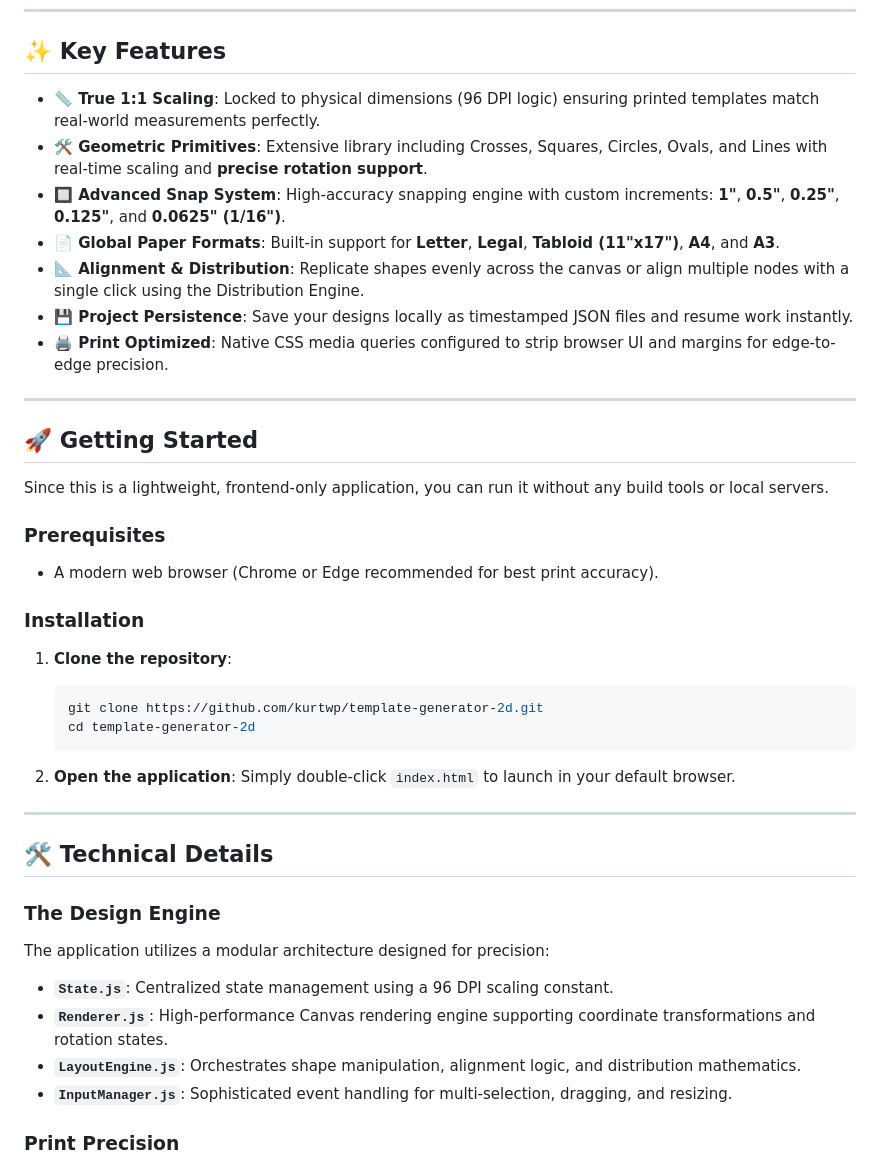
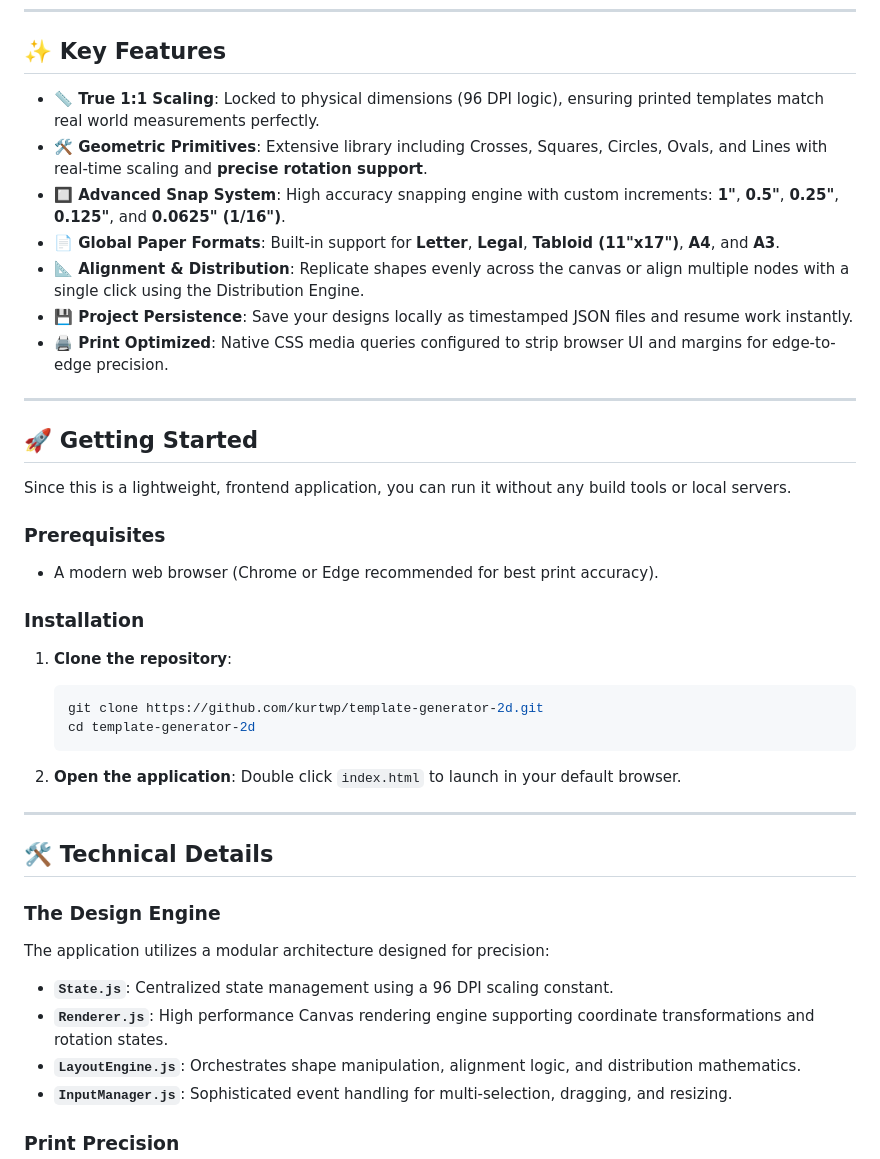
Before and after one commit to kurtwp/template-generator-2d, a Markdown page: README.md, the part around one of its changes. Rendered like a GitHub page.

````diff
--- a/README.md
+++ b/README.md
@@ -12,9 +11,9 @@ A web-based design tool for creating **1:1 scale printable templates**. Built wi
 
 ## ✨ Key Features
 
-* **📏 True 1:1 Scaling**: Locked to physical dimensions (96 DPI logic) ensuring printed templates match real-world measurements perfectly.
+* **📏 True 1:1 Scaling**: Locked to physical dimensions (96 DPI logic), ensuring printed templates match real world measurements perfectly.
 * **🛠️ Geometric Primitives**: Extensive library including Crosses, Squares, Circles, Ovals, and Lines with real-time scaling and **precise rotation support**.
-* **🔲 Advanced Snap System**: High-accuracy snapping engine with custom increments: **1"**, **0.5"**, **0.25"**, **0.125"**, and **0.0625" (1/16")**.
+* **🔲 Advanced Snap System**: High accuracy snapping engine with custom increments: **1"**, **0.5"**, **0.25"**, **0.125"**, and **0.0625" (1/16")**.
 * **📄 Global Paper Formats**: Built-in support for **Letter**, **Legal**, **Tabloid (11"x17")**, **A4**, and **A3**.
 * **📐 Alignment & Distribution**: Replicate shapes evenly across the canvas or align multiple nodes with a single click using the Distribution Engine.
 * **💾 Project Persistence**: Save your designs locally as timestamped JSON files and resume work instantly.
@@ -24,7 +23,7 @@ A web-based design tool for creating **1:1 scale printable templates**. Built wi
 
 ## 🚀 Getting Started
 
-Since this is a lightweight, frontend-only application, you can run it without any build tools or local servers.
+Since this is a lightweight, frontend application, you can run it without any build tools or local servers.
 
 ### Prerequisites
 
@@ -40,7 +39,7 @@ Since this is a lightweight, frontend-only application, you can run it without a
     ```
 
 2. **Open the application**:
-    Simply double-click `index.html` to launch in your default browser.
+    Double click `index.html` to launch in your default browser.
 
 ---
 
@@ -51,7 +50,7 @@ Since this is a lightweight, frontend-only application, you can run it without a
 The application utilizes a modular architecture designed for precision:
 
 * **`State.js`**: Centralized state management using a 96 DPI scaling constant.
-* **`Renderer.js`**: High-performance Canvas rendering engine supporting coordinate transformations and rotation states.
+* **`Renderer.js`**: High performance Canvas rendering engine supporting coordinate transformations and rotation states.
 * **`LayoutEngine.js`**: Orchestrates shape manipulation, alignment logic, and distribution mathematics.
 * **`InputManager.js`**: Sophisticated event handling for multi-selection, dragging, and resizing.
 
````
Also changed, not shown: other parts of README.md (+1 -2 lines).
